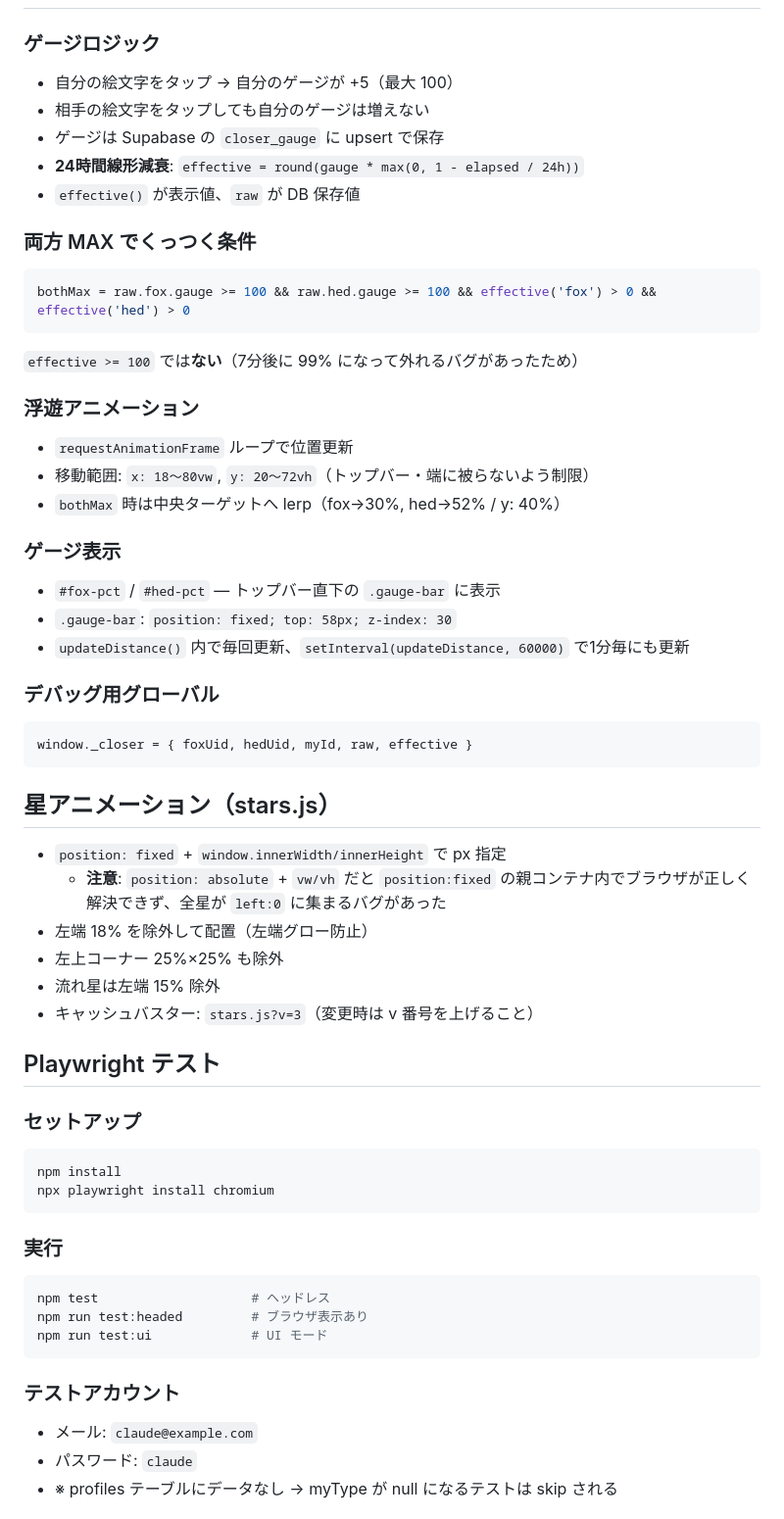
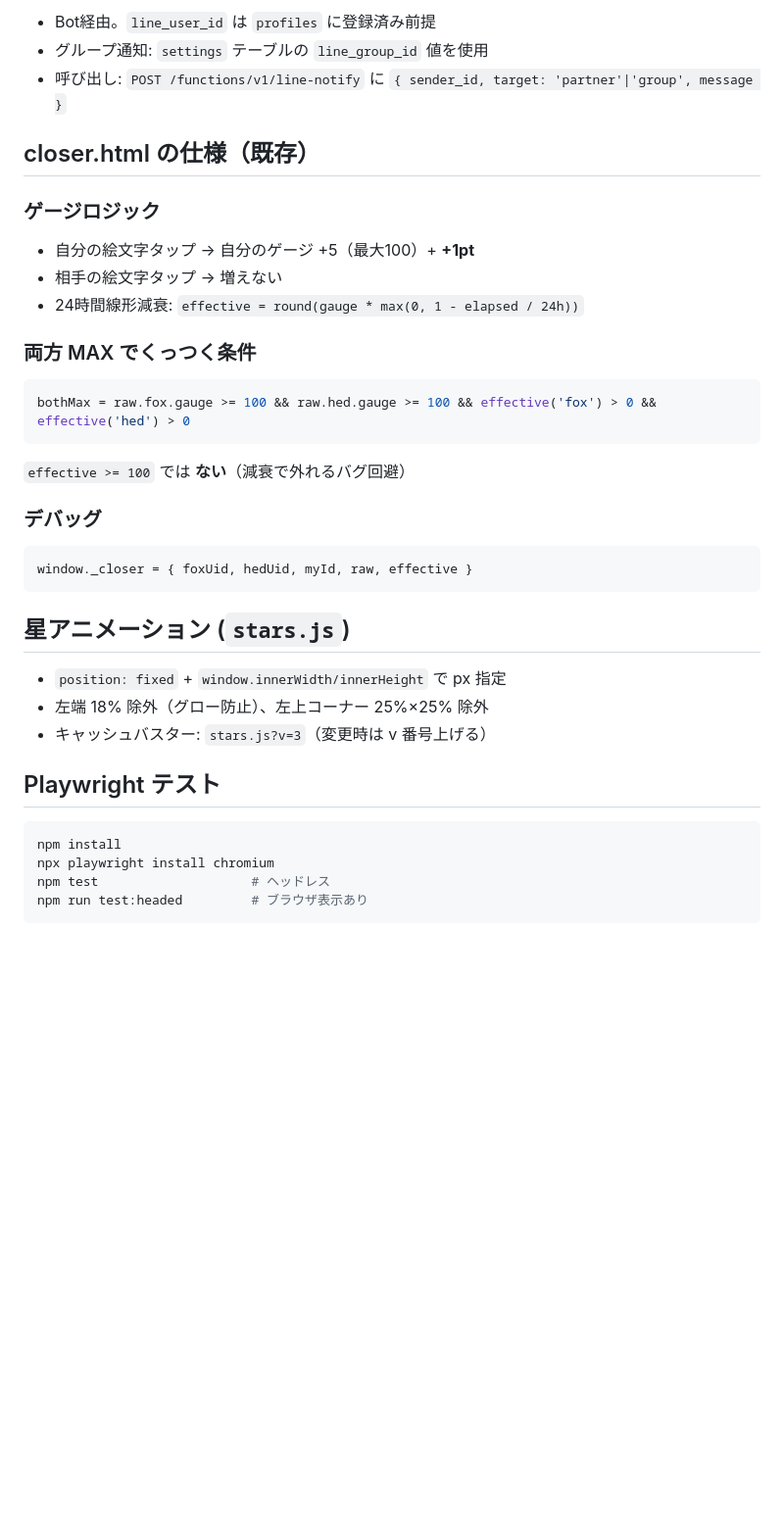
Before and after one commit to imaimaha/imaimaha.github.io, a Markdown page: CLAUDE.md, the part around one of its changes. Shown at 98% size. Rendered like a GitHub page; blank space fills up the shorter version.

Commit message:
CLAUDE.md 全面更新 - ポイント/クイズ/ガチャ/タイムカプセル/pg_cron等

````diff
--- a/CLAUDE.md
+++ b/CLAUDE.md
@@ -53,67 +189,37 @@
+- Bot経由。`line_user_id` は `profiles` に登録済み前提
+- グループ通知: `settings` テーブルの `line_group_id` 値を使用
+- 呼び出し: `POST /functions/v1/line-notify` に `{ sender_id, target: 'partner'|'group', message }`
+
+## closer.html の仕様（既存）
 
 ### ゲージロジック
-
-- 自分の絵文字をタップ → 自分のゲージが +5（最大 100）
-- 相手の絵文字をタップしても自分のゲージは増えない
-- ゲージは Supabase の `closer_gauge` に upsert で保存
-- **24時間線形減衰**: `effective = round(gauge * max(0, 1 - elapsed / 24h))`
-- `effective()` が表示値、`raw` が DB 保存値
+- 自分の絵文字タップ → 自分のゲージ +5（最大100）+ **+1pt**
+- 相手の絵文字タップ → 増えない
+- 24時間線形減衰: `effective = round(gauge * max(0, 1 - elapsed / 24h))`
 
 ### 両方 MAX でくっつく条件
-
 ```js
 bothMax = raw.fox.gauge >= 100 && raw.hed.gauge >= 100 && effective('fox') > 0 && effective('hed') > 0
 ```
+`effective >= 100` では **ない**（減衰で外れるバグ回避）
 
-`effective >= 100` では**ない**（7分後に 99% になって外れるバグがあったため）
-
-### 浮遊アニメーション
-
-- `requestAnimationFrame` ループで位置更新
-- 移動範囲: `x: 18〜80vw`, `y: 20〜72vh`（トップバー・端に被らないよう制限）
-- `bothMax` 時は中央ターゲットへ lerp（fox→30%, hed→52% / y: 40%）
-
-### ゲージ表示
-
-- `#fox-pct` / `#hed-pct` — トップバー直下の `.gauge-bar` に表示
-- `.gauge-bar`: `position: fixed; top: 58px; z-index: 30`
-- `updateDistance()` 内で毎回更新、`setInterval(updateDistance, 60000)` で1分毎にも更新
-
-### デバッグ用グローバル
-
+### デバッグ
 ```js
 window._closer = { foxUid, hedUid, myId, raw, effective }
 ```
 
-## 星アニメーション（stars.js）
+## 星アニメーション (`stars.js`)
 
 - `position: fixed` + `window.innerWidth/innerHeight` で px 指定
-  - **注意**: `position: absolute` + `vw/vh` だと `position:fixed` の親コンテナ内でブラウザが正しく解決できず、全星が `left:0` に集まるバグがあった
-- 左端 18% を除外して配置（左端グロー防止）
-- 左上コーナー 25%×25% も除外
-- 流れ星は左端 15% 除外
-- キャッシュバスター: `stars.js?v=3`（変更時は v 番号を上げること）
+- 左端 18% 除外（グロー防止）、左上コーナー 25%×25% 除外
+- キャッシュバスター: `stars.js?v=3`（変更時は v 番号上げる）
 
 ## Playwright テスト
-
-### セットアップ
 
 ```bash
 npm install
 npx playwright install chromium
+npm test                    # ヘッドレス
+npm run test:headed         # ブラウザ表示あり
 ```
 
-### 実行
-
-```bash
-npm test                    # ヘッドレス
-npm run test:headed         # ブラウザ表示あり
-npm run test:ui             # UI モード
-```
-
-### テストアカウント
-
-- メール: `claude@example.com`
-- パスワード: `claude`
-- ※ profiles テーブルにデータなし → myType が null になるテストは skip される
-
````
Also changed, not shown: other parts of CLAUDE.md (+175 -47 lines).
